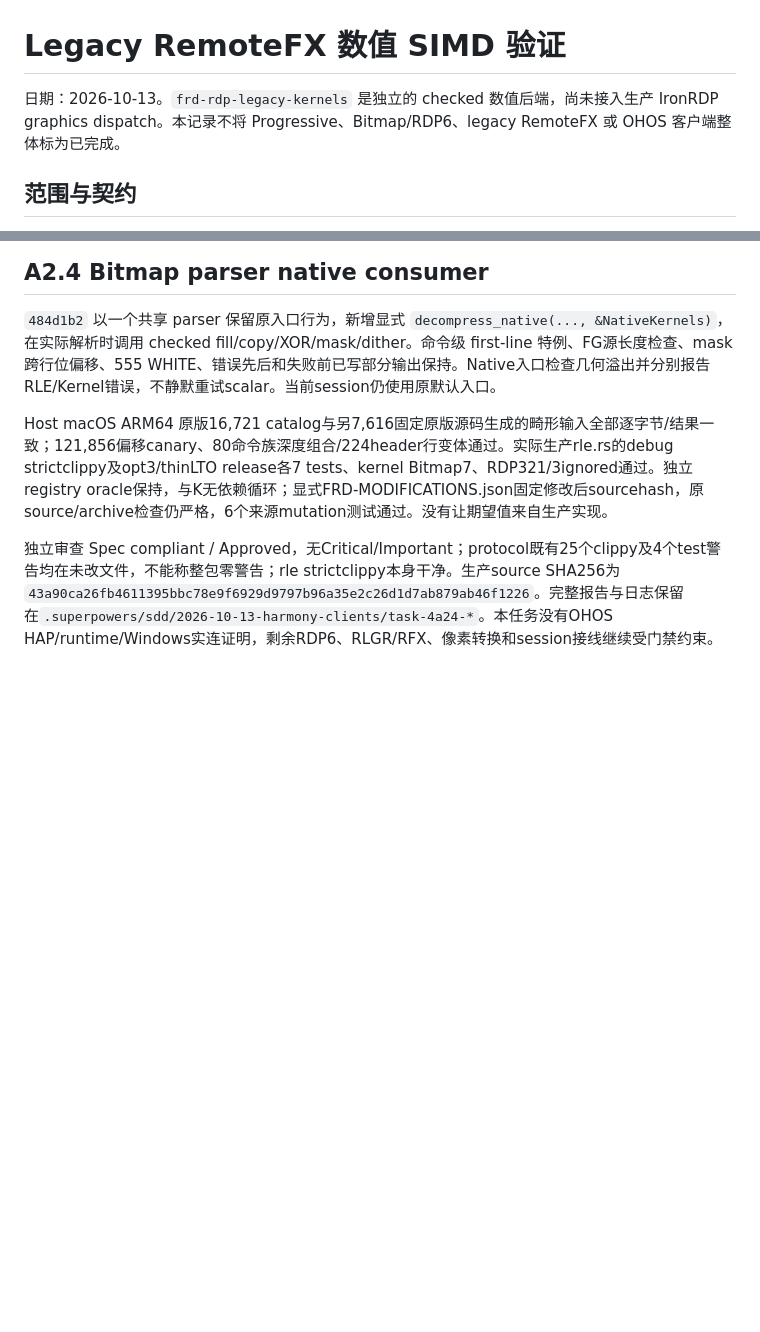
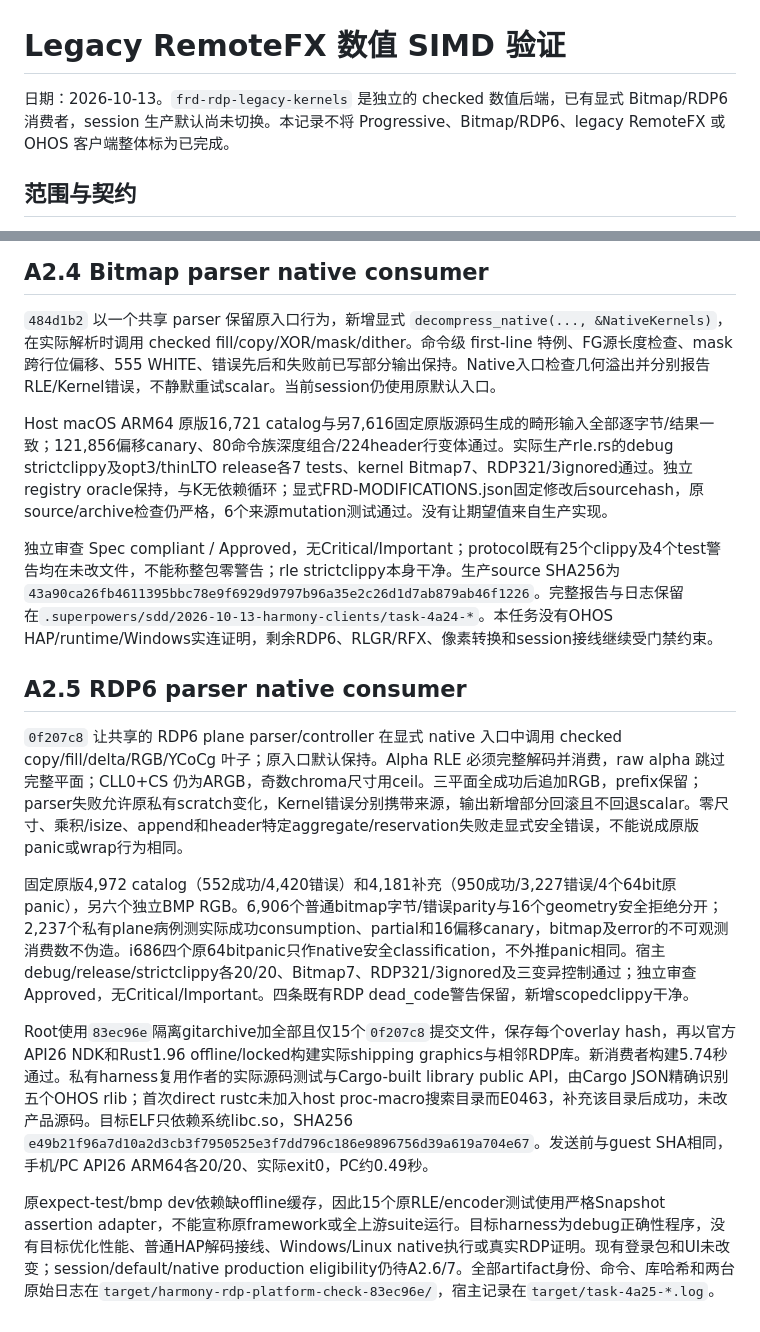
Before and after one commit to sunanxin18/FreeRemoteAccess, a Markdown page: docs/validation/legacy-rfx-kernels-20261013.md, 2 parts joined by grey strips. GitHub-like rendering; blank space fills up the shorter version.

```diff
--- a/docs/validation/legacy-rfx-kernels-20261013.md
+++ b/docs/validation/legacy-rfx-kernels-20261013.md
@@ -1,6 +1,6 @@
 # Legacy RemoteFX 数值 SIMD 验证
 
-日期：2026-10-13。`frd-rdp-legacy-kernels` 是独立的 checked 数值后端，尚未接入生产 IronRDP graphics dispatch。本记录不将 Progressive、Bitmap/RDP6、legacy RemoteFX 或 OHOS 客户端整体标为已完成。
+日期：2026-10-13。`frd-rdp-legacy-kernels` 是独立的 checked 数值后端，已有显式 Bitmap/RDP6 消费者，session 生产默认尚未切换。本记录不将 Progressive、Bitmap/RDP6、legacy RemoteFX 或 OHOS 客户端整体标为已完成。
 
 ## 范围与契约
 
@@ -109,3 +109,13 @@ Windows/Linux 各 i686、x86_64、ARM64，macOS ARM64 与 OHOS ARM64 共八个
 Host macOS ARM64 原版16,721 catalog与另7,616固定原版源码生成的畸形输入全部逐字节/结果一致；121,856偏移canary、80命令族深度组合/224header行变体通过。实际生产rle.rs的debug strictclippy及opt3/thinLTO release各7 tests、kernel Bitmap7、RDP321/3ignored通过。独立registry oracle保持，与K无依赖循环；显式FRD-MODIFICATIONS.json固定修改后sourcehash，原source/archive检查仍严格，6个来源mutation测试通过。没有让期望值来自生产实现。
 
 独立审查 Spec compliant / Approved，无Critical/Important；protocol既有25个clippy及4个test警告均在未改文件，不能称整包零警告；rle strictclippy本身干净。生产source SHA256为`43a90ca26fb4611395bbc78e9f6929d9797b96a35e2c26d1d7ab879ab46f1226`。完整报告与日志保留在`.superpowers/sdd/2026-10-13-harmony-clients/task-4a24-*`。本任务没有OHOS HAP/runtime/Windows实连证明，剩余RDP6、RLGR/RFX、像素转换和session接线继续受门禁约束。
+
+## A2.5 RDP6 parser native consumer
+
+`0f207c8` 让共享的 RDP6 plane parser/controller 在显式 native 入口中调用 checked copy/fill/delta/RGB/YCoCg 叶子；原入口默认保持。Alpha RLE 必须完整解码并消费，raw alpha 跳过完整平面；CLL0+CS 仍为ARGB，奇数chroma尺寸用ceil。三平面全成功后追加RGB，prefix保留；parser失败允许原私有scratch变化，Kernel错误分别携带来源，输出新增部分回滚且不回退scalar。零尺寸、乘积/isize、append和header特定aggregate/reservation失败走显式安全错误，不能说成原版panic或wrap行为相同。
+
+固定原版4,972 catalog（552成功/4,420错误）和4,181补充（950成功/3,227错误/4个64bit原panic），另六个独立BMP RGB。6,906个普通bitmap字节/错误parity与16个geometry安全拒绝分开；2,237个私有plane病例测实际成功consumption、partial和16偏移canary，bitmap及error的不可观测消费数不伪造。i686四个原64bitpanic只作native安全classification，不外推panic相同。宿主debug/release/strictclippy各20/20、Bitmap7、RDP321/3ignored及三变异控制通过；独立审查 Approved，无Critical/Important。四条既有RDP dead_code警告保留，新增scopedclippy干净。
+
+Root使用`83ec96e`隔离gitarchive加全部且仅15个`0f207c8`提交文件，保存每个overlay hash，再以官方API26 NDK和Rust1.96 offline/locked构建实际shipping graphics与相邻RDP库。新消费者构建5.74秒通过。私有harness复用作者的实际源码测试与Cargo-built library public API，由Cargo JSON精确识别五个OHOS rlib；首次direct rustc未加入host proc-macro搜索目录而E0463，补充该目录后成功，未改产品源码。目标ELF只依赖系统libc.so，SHA256 `e49b21f96a7d10a2d3cb3f7950525e3f7dd796c186e9896756d39a619a704e67`。发送前与guest SHA相同，手机/PC API26 ARM64各20/20、实际exit0，PC约0.49秒。
+
+原expect-test/bmp dev依赖缺offline缓存，因此15个原RLE/encoder测试使用严格Snapshot assertion adapter，不能宣称原framework或全上游suite运行。目标harness为debug正确性程序，没有目标优化性能、普通HAP解码接线、Windows/Linux native执行或真实RDP证明。现有登录包和UI未改变；session/default/native production eligibility仍待A2.6/7。全部artifact身份、命令、库哈希和两台原始日志在`target/harmony-rdp-platform-check-83ec96e/`，宿主记录在`target/task-4a25-*.log`。
```
Also changed, not shown: README.md (+1 -1 lines), 1 other file.
